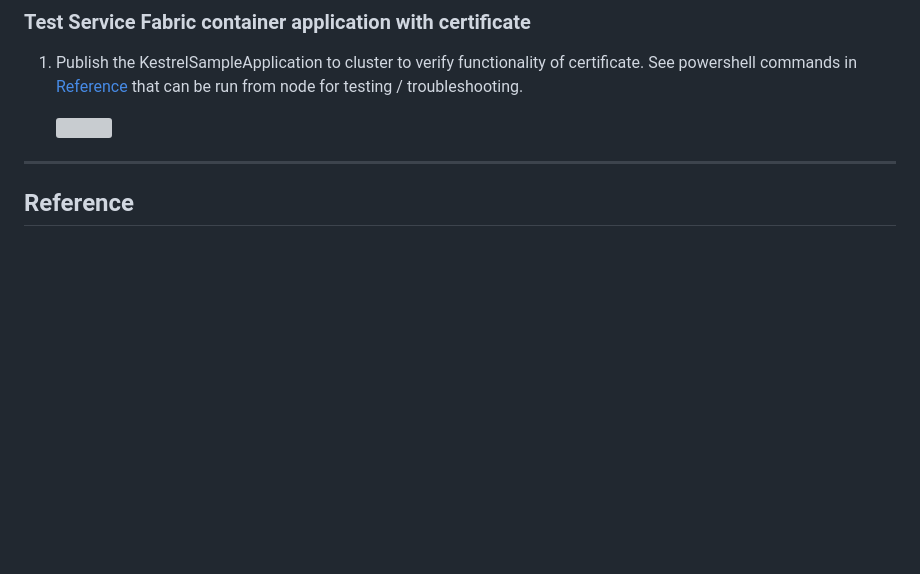
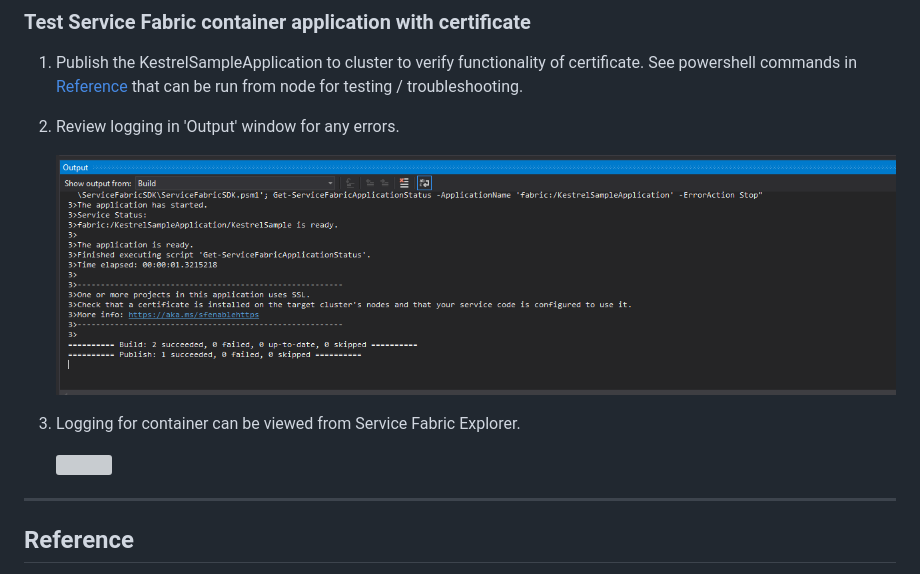
Before and after one commit to Azure/Service-Fabric-Troubleshooting-Guides, a Markdown page: Deployment/Example ASP.Net Core Kestrel Https Windows Container.md, the part around the change. GitHub-like rendering; pictures changed too: media/vs-build-output-1.png (added); blank space fills up the shorter version; grey boxes are pictures that could not be loaded.

Commit message:
add output example

```diff
--- a/Deployment/Example ASP.Net Core Kestrel Https Windows Container.md
+++ b/Deployment/Example ASP.Net Core Kestrel Https Windows Container.md
@@ -201,7 +201,14 @@ Detailed information for importing a certificate into a service fabric container
 
 1. Publish the KestrelSampleApplication to cluster to verify functionality of certificate. See powershell commands in [Reference](#Reference) that can be run from node for testing / troubleshooting.
 
+1. Review logging in 'Output' window for any errors.
+
+    ![](../media/vs-build-output-1.png)
+
+1. Logging for container can be viewed from Service Fabric Explorer.
+
     ![](../media/sfx-container-logs-2.png)
+
 
 ---
 
```
